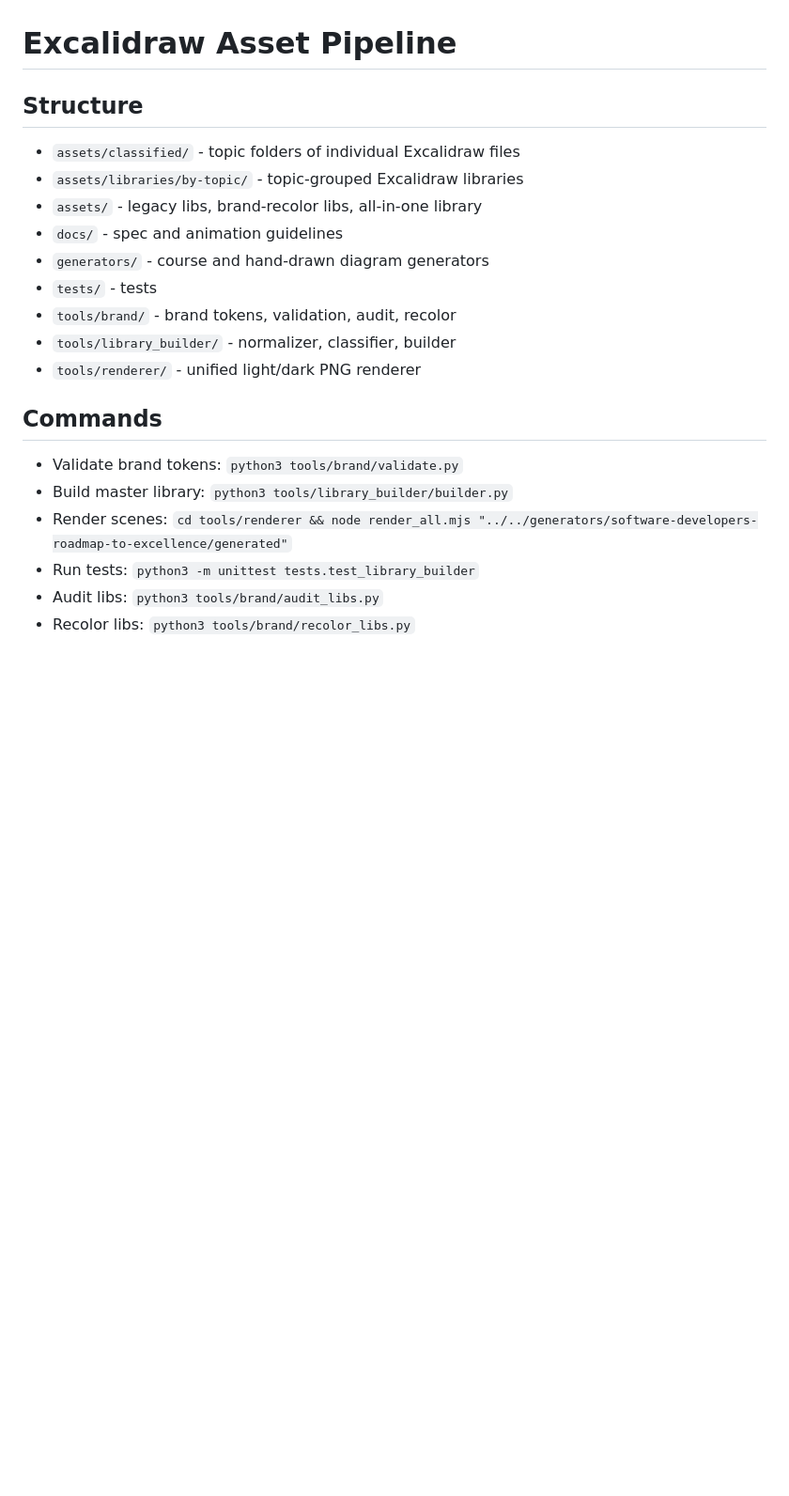
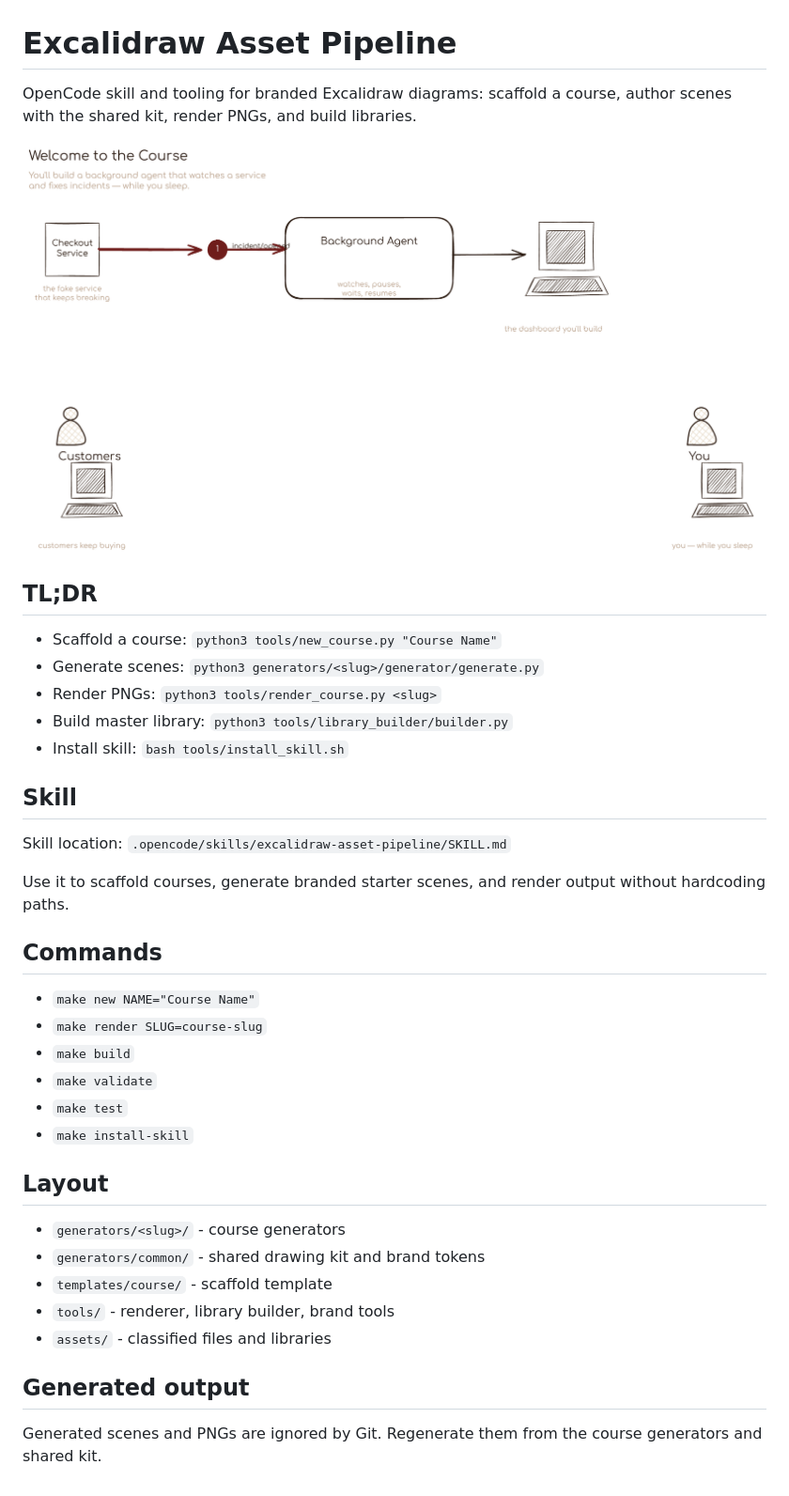
Before and after one commit to shipblueprint/excalidraw-skill, a Markdown page: README.md, the part around the change. Shown at 94% size. GitHub-like rendering; pictures changed too: docs/screenshot.png (added); blank space fills up the shorter version.

Commit message:
docs: move skill into .opencode, update README, ignore generated output

```diff
--- a/README.md
+++ b/README.md
@@ -1,22 +1,40 @@
 # Excalidraw Asset Pipeline
 
-## Structure
+OpenCode skill and tooling for branded Excalidraw diagrams: scaffold a course, author scenes with the shared kit, render PNGs, and build libraries.
 
-- `assets/classified/` - topic folders of individual Excalidraw files
-- `assets/libraries/by-topic/` - topic-grouped Excalidraw libraries
-- `assets/` - legacy libs, brand-recolor libs, all-in-one library
-- `docs/` - spec and animation guidelines
-- `generators/` - course and hand-drawn diagram generators
-- `tests/` - tests
-- `tools/brand/` - brand tokens, validation, audit, recolor
-- `tools/library_builder/` - normalizer, classifier, builder
-- `tools/renderer/` - unified light/dark PNG renderer
+![Example render](docs/screenshot.png)
+
+## TL;DR
+
+- Scaffold a course: `python3 tools/new_course.py "Course Name"`
+- Generate scenes: `python3 generators/<slug>/generator/generate.py`
+- Render PNGs: `python3 tools/render_course.py <slug>`
+- Build master library: `python3 tools/library_builder/builder.py`
+- Install skill: `bash tools/install_skill.sh`
+
+## Skill
+
+Skill location: `.opencode/skills/excalidraw-asset-pipeline/SKILL.md`
+
+Use it to scaffold courses, generate branded starter scenes, and render output without hardcoding paths.
 
 ## Commands
 
-- Validate brand tokens: `python3 tools/brand/validate.py`
-- Build master library: `python3 tools/library_builder/builder.py`
-- Render scenes: `cd tools/renderer && node render_all.mjs "../../generators/software-developers-roadmap-to-excellence/generated"`
-- Run tests: `python3 -m unittest tests.test_library_builder`
-- Audit libs: `python3 tools/brand/audit_libs.py`
-- Recolor libs: `python3 tools/brand/recolor_libs.py`
+- `make new NAME="Course Name"`
+- `make render SLUG=course-slug`
+- `make build`
+- `make validate`
+- `make test`
+- `make install-skill`
+
+## Layout
+
+- `generators/<slug>/` - course generators
+- `generators/common/` - shared drawing kit and brand tokens
+- `templates/course/` - scaffold template
+- `tools/` - renderer, library builder, brand tools
+- `assets/` - classified files and libraries
+
+## Generated output
+
+Generated scenes and PNGs are ignored by Git. Regenerate them from the course generators and shared kit.
```
Also changed, not shown: 2 other files.
